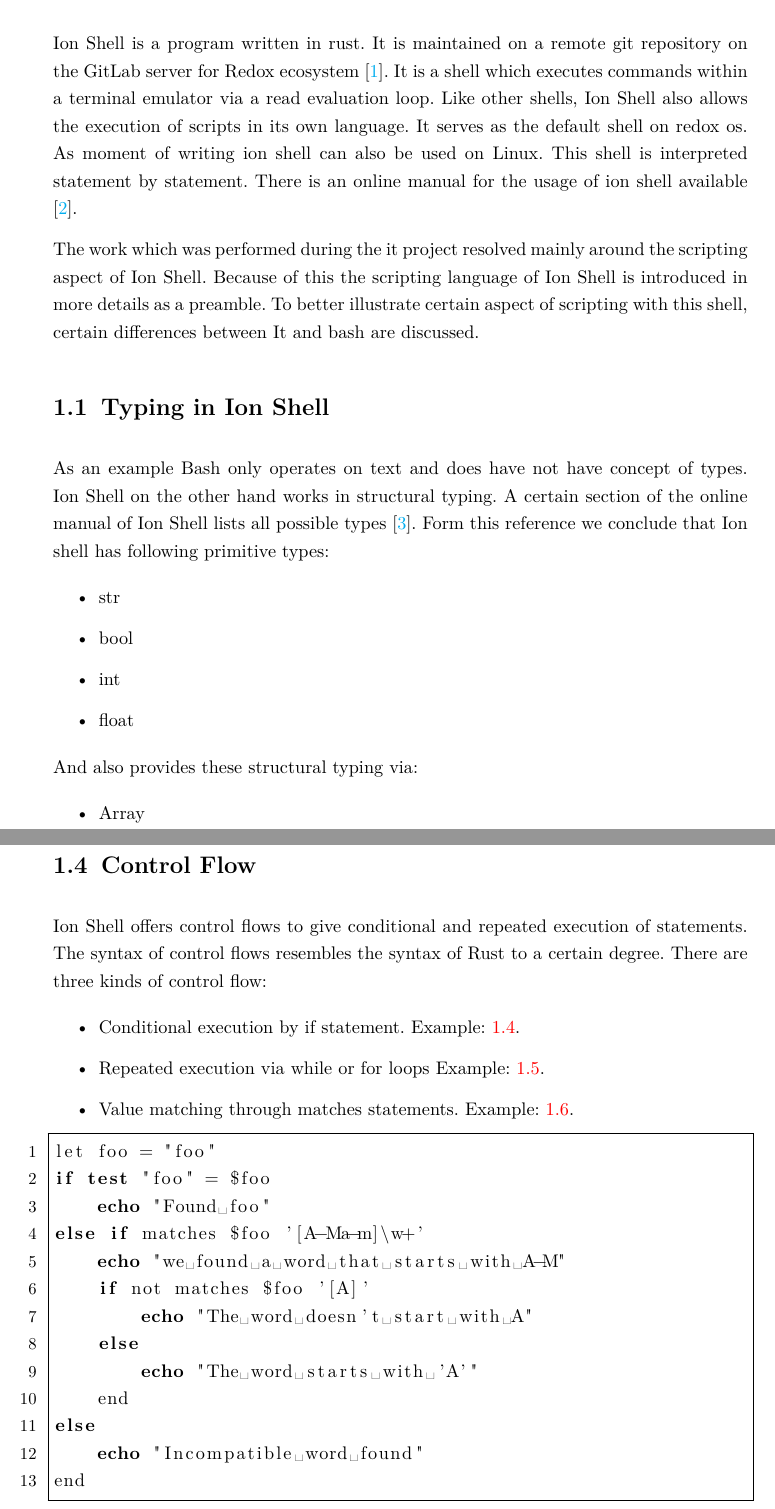
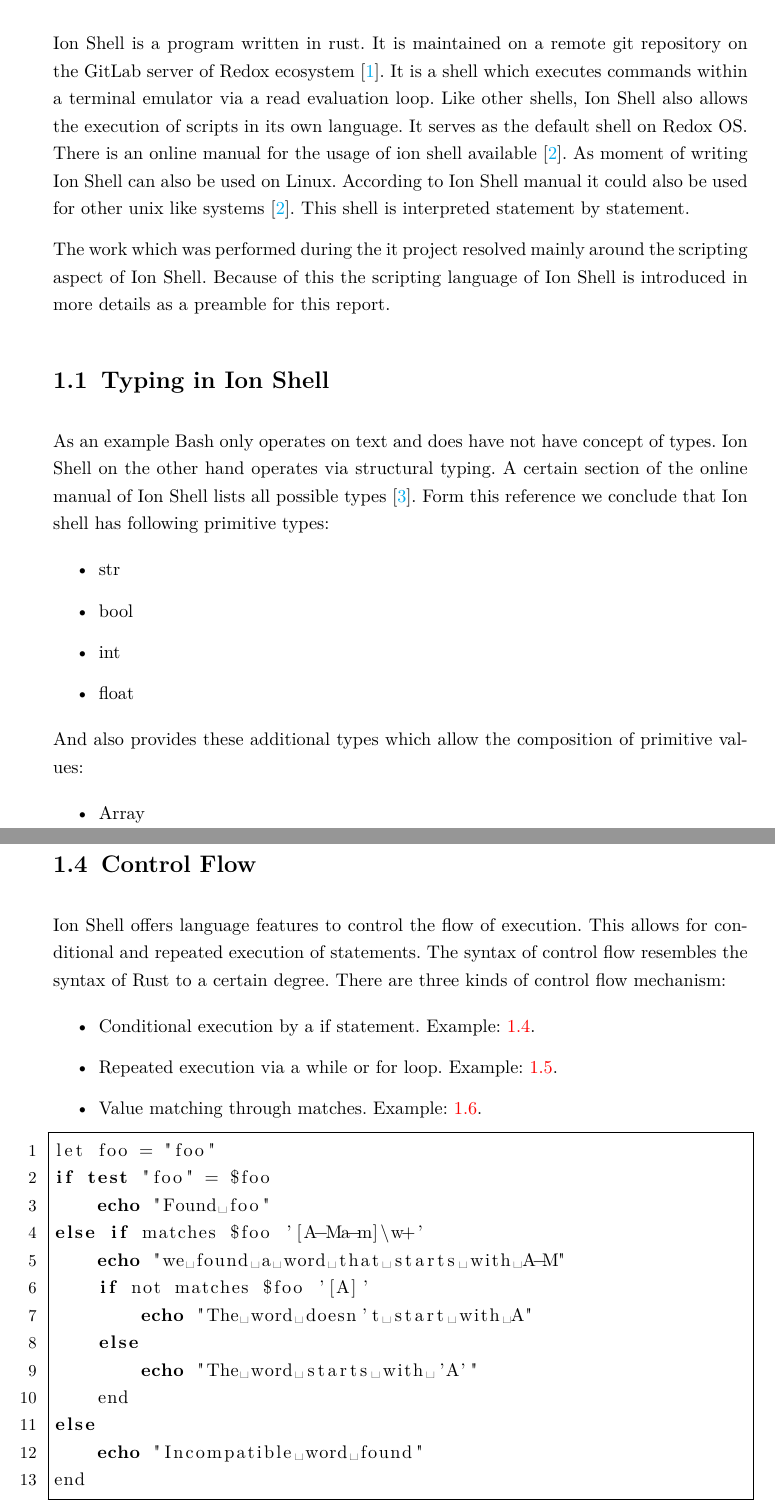
Before and after one commit to BoolPurist/ion_shell_study_report, a LaTeX thesis (thesis.tex, which reads content/1_intro.tex): two parts of pages 6 and 11 of 44, joined at a grey line, cut so that both start at the same text. The pictures show the PDF file thesis.pdf that the author committed with the source.

Commit message:
Reworked introduction to Ion Shell

```diff
--- a/content/1_intro.tex
+++ b/content/1_intro.tex
@@ -1,22 +1,22 @@
 \chapter{What is Ion Shell}\label{ch:intro}
 
 Ion Shell is a program written in rust.
-It is maintained on a remote git repository on the GitLab server for Redox ecosystem \cite{ion_shell}.
+It is maintained on a remote git repository on the GitLab server of Redox ecosystem \cite{ion_shell}.
 It is a shell which executes commands within a terminal emulator via a read evaluation loop.
 Like other shells, Ion Shell also allows the execution of scripts in its own language.
-It serves as the default shell on redox os.
-As moment of writing ion shell can also be used on Linux.
+It serves as the default shell on Redox OS.
+There is an online manual for the usage of ion shell available \cite{ion_shell_online_manual}.
+As moment of writing Ion Shell can also be used on Linux.
+According to Ion Shell manual it could also be used for other unix like systems \cite{ion_shell_online_manual}.
 This shell is interpreted statement by statement.
-There is an online manual for the usage of ion shell available \cite{ion_shell_online_manual}.
 
 The work which was performed during the it project resolved mainly around the scripting aspect of Ion Shell.
-Because of this the scripting language of Ion Shell is introduced in more details as a preamble.
-To better illustrate certain aspect of scripting with this shell, certain differences between It and bash are discussed.
+Because of this the scripting language of Ion Shell is introduced in more details as a preamble for this report.
 
 \section{Typing in Ion Shell}
 
 As an example Bash only operates on text and does have not have concept of types.
-Ion Shell on the other hand works in structural typing.
+Ion Shell on the other hand operates via structural typing.
 A certain section of the online manual of Ion Shell lists all possible types \cite{ion_shell_types}.
 Form this reference we conclude that Ion shell has following primitive types:
 
@@ -27,7 +27,7 @@
 	\item float
 \end{itemize}
 
-And also provides these structural typing via:
+And also provides these additional types which allow the composition of primitive values:
 
 \begin{itemize}
 	\item Array
@@ -73,3 +73,4 @@
+According to the Ion Shell manual methods are a subset of the expansion feature.
 There are 2 kinds of methods.
 The kind of method is determined by the type of the return value.
 Every kind of method is prepended with its own sigil.
@@ -79,21 +80,22 @@
 	\item Array methods. Prepended with a "@" sigil. Returns an array. See \ref{code:ion_array_methods} as an example.
 \end{itemize}
 
-\ionCode{methods_ion_array_shell}{code:ion_string_methods}{ion_manual_string_methods}{Example of a string method}
-\ionCode{methods_ion_string_shell}{code:ion_array_methods}{ion_manual_array_methods}{Example of a array method}
+\ionCode{methods_ion_array_shell}{code:ion_array_methods}{ion_manual_string_methods}{Example of a array method}
+\ionCode{methods_ion_string_shell}{code:ion_string_methods}{ion_manual_array_methods}{Example of a string method}
 
 \clearpage
 
 \section{Control Flow}\label{ion_shell_lang_control_flow}
 
-Ion Shell offers control flows to give conditional and repeated execution of statements.
-The syntax of control flows resembles the syntax of Rust to a certain degree.
-There are three kinds of control flow:
+Ion Shell offers language features to control the flow of execution.
+This allows for conditional and repeated execution of statements.
+The syntax of control flow resembles the syntax of Rust to a certain degree.
+There are three kinds of control flow mechanism:
 
 \begin{itemize}
-	\item Conditional execution by if statement. Example: \ref{code:ion_control_flow_if}.
-	\item Repeated execution via while or for loops Example: \ref{code:ion_control_flow_loop}.
-	\item Value matching through matches statements. Example: \ref{code:ion_control_flow_matches}.
+	\item Conditional execution by a if statement. Example: \ref{code:ion_control_flow_if}.
+	\item Repeated execution via a while or for loop. Example: \ref{code:ion_control_flow_loop}.
+	\item Value matching through matches. Example: \ref{code:ion_control_flow_matches}.
 \end{itemize}
 
 \ionCode{if_statement}{code:ion_control_flow_if}{ion_manual_control_flow_if}{Showcase of if statements in the Ion Shell}
```
Also changed, not shown: thesis.pdf, content/1_intro.tex (29 more changed lines), 2 other files.
